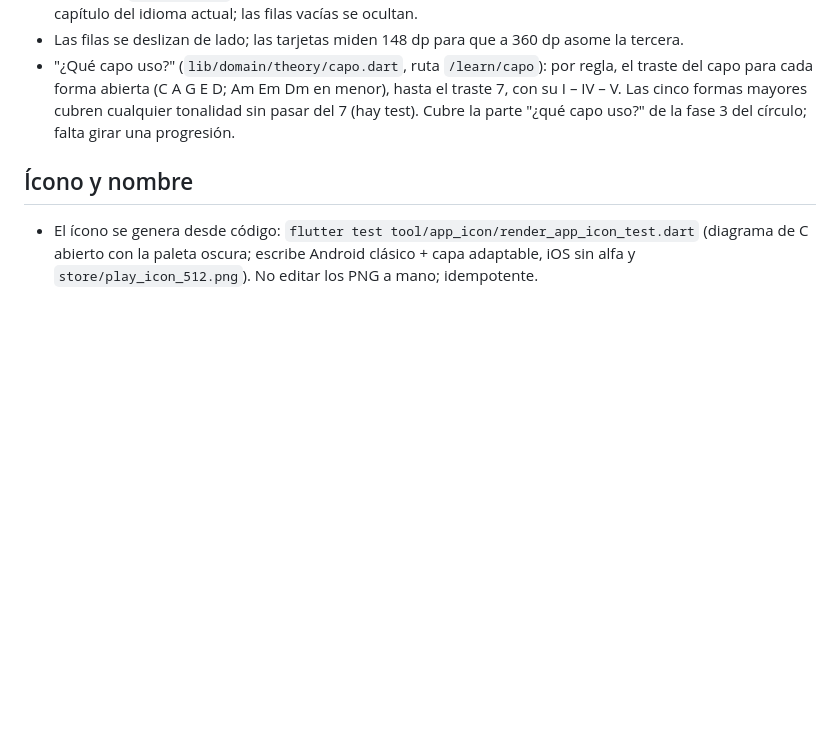
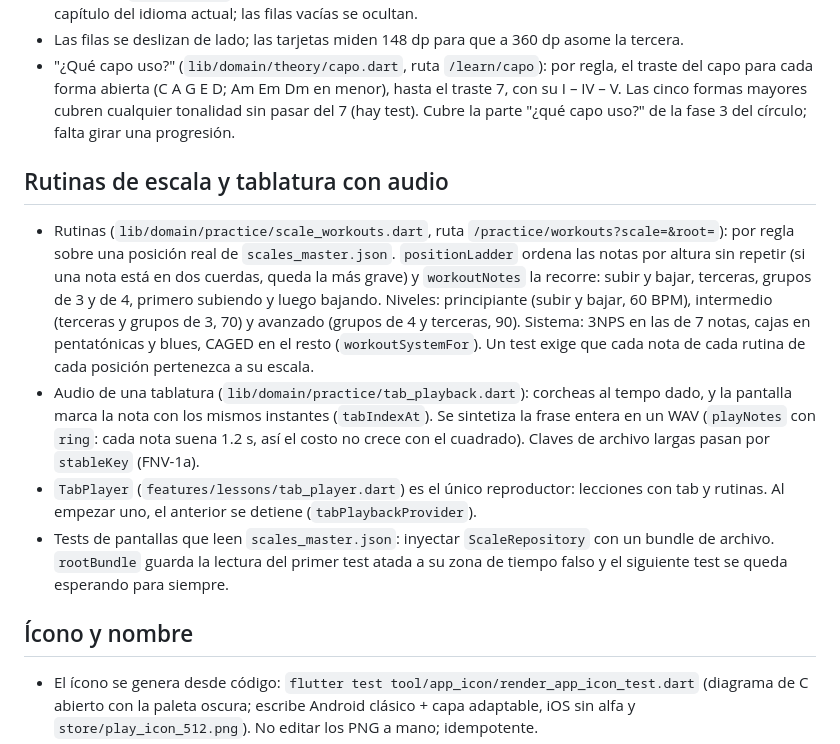
Before and after one commit to BrianZamacona/ChordMaster-Free, a Markdown page: CLAUDE.md, the part around the change. Drawn GitHub-style; blank space fills up the shorter version.

Commit message:
CLAUDE.md: rutinas de escala y tablatura con audio
Documenta la regla de las rutinas, cómo suena una tablatura y la trampa de rootBundle en los tests.

Co-Authored-By: Claude Opus 5.5 <noreply@anthropic.com>

```diff
--- a/CLAUDE.md
+++ b/CLAUDE.md
@@ -178,6 +178,25 @@ cada nota pertenezca a la escala. No bajar la tolerancia de 0.
   I – IV – V. Las cinco formas mayores cubren cualquier tonalidad sin pasar del 7 (hay test).
   Cubre la parte "¿qué capo uso?" de la fase 3 del círculo; falta girar una progresión.
 
+## Rutinas de escala y tablatura con audio
+- Rutinas (`lib/domain/practice/scale_workouts.dart`, ruta `/practice/workouts?scale=&root=`):
+  por regla sobre una posición real de `scales_master.json`. `positionLadder` ordena las notas
+  por altura sin repetir (si una nota está en dos cuerdas, queda la más grave) y `workoutNotes`
+  la recorre: subir y bajar, terceras, grupos de 3 y de 4, primero subiendo y luego bajando.
+  Niveles: principiante (subir y bajar, 60 BPM), intermedio (terceras y grupos de 3, 70) y
+  avanzado (grupos de 4 y terceras, 90). Sistema: 3NPS en las de 7 notas, cajas en pentatónicas
+  y blues, CAGED en el resto (`workoutSystemFor`). Un test exige que cada nota de cada rutina de
+  cada posición pertenezca a su escala.
+- Audio de una tablatura (`lib/domain/practice/tab_playback.dart`): corcheas al tempo dado, y la
+  pantalla marca la nota con los mismos instantes (`tabIndexAt`). Se sintetiza la frase entera
+  en un WAV (`playNotes` con `ring`: cada nota suena 1.2 s, así el costo no crece con el
+  cuadrado). Claves de archivo largas pasan por `stableKey` (FNV-1a).
+- `TabPlayer` (`features/lessons/tab_player.dart`) es el único reproductor: lecciones con tab y
+  rutinas. Al empezar uno, el anterior se detiene (`tabPlaybackProvider`).
+- Tests de pantallas que leen `scales_master.json`: inyectar `ScaleRepository` con un bundle de
+  archivo. `rootBundle` guarda la lectura del primer test atada a su zona de tiempo falso y el
+  siguiente test se queda esperando para siempre.
+
 ## Ícono y nombre
 - El ícono se genera desde código: `flutter test tool/app_icon/render_app_icon_test.dart`
   (diagrama de C abierto con la paleta oscura; escribe Android clásico + capa adaptable,
```
